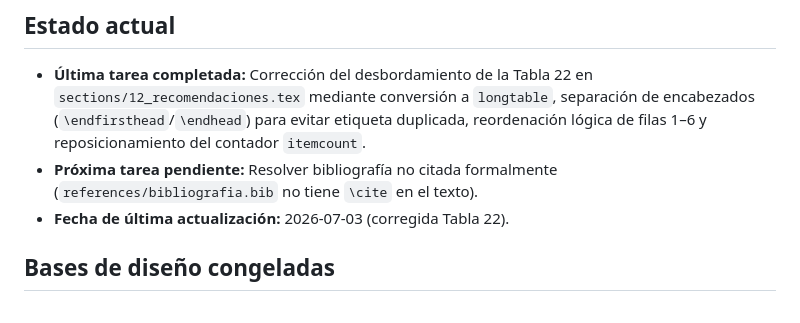
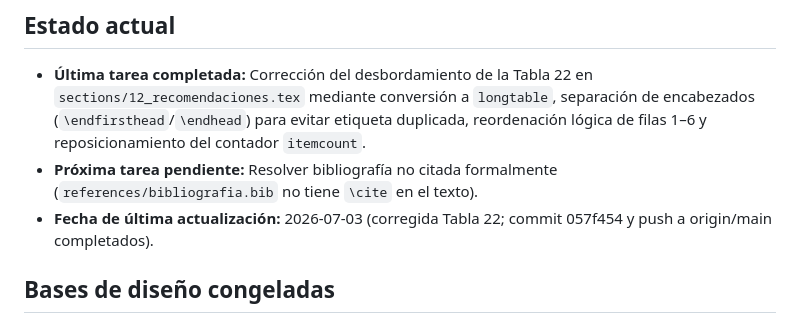
Before and after one commit to INGENDESING/P2445-BRINSA-ANALISIS-VARIACION-DISE-O-SALMUERODUCTO, a Markdown page: FORMATO LATEX CON ENCABEZADO/contexto.md, the part around the change. GitHub-like rendering.

Commit message:
docs(contexto): registra commit y push en contexto.md

```diff
--- a/FORMATO LATEX CON ENCABEZADO/contexto.md
+++ b/FORMATO LATEX CON ENCABEZADO/contexto.md
@@ -3,7 +3,7 @@
 ## Estado actual
 - **Última tarea completada:** Corrección del desbordamiento de la Tabla 22 en `sections/12_recomendaciones.tex` mediante conversión a `longtable`, separación de encabezados (`\endfirsthead`/`\endhead`) para evitar etiqueta duplicada, reordenación lógica de filas 1–6 y reposicionamiento del contador `itemcount`.
 - **Próxima tarea pendiente:** Resolver bibliografía no citada formalmente (`references/bibliografia.bib` no tiene `\cite` en el texto).
-- **Fecha de última actualización:** 2026-07-03 (corregida Tabla 22).
+- **Fecha de última actualización:** 2026-07-03 (corregida Tabla 22; commit 057f454 y push a origin/main completados).
 
 ## Bases de diseño congeladas
 - **Caudal de diseño nominal:** 300 m³/h para salmuera y 300 m³/h para condensado.
```
